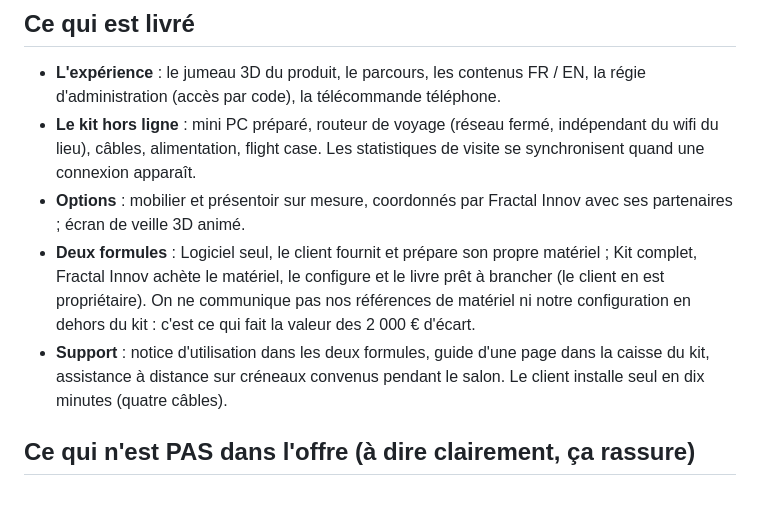
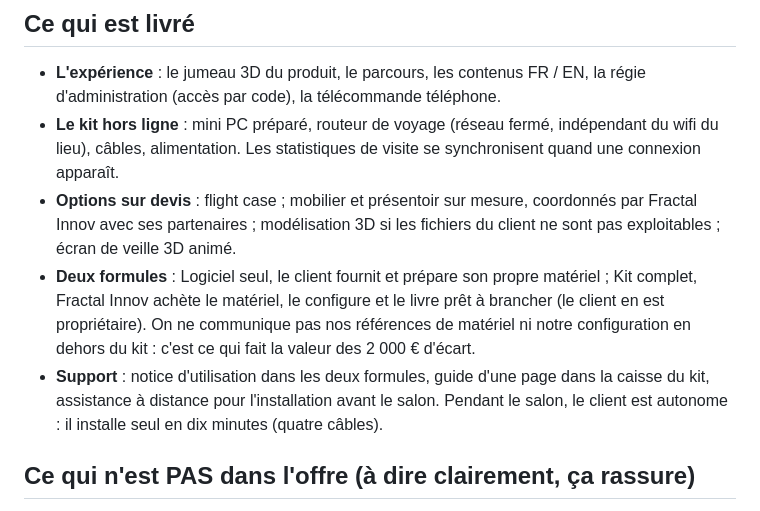
Before and after one commit to Fractal-Innov/stand, a Markdown page: docs/fiche-vente-stand.md, the part around the change. GitHub-like rendering.

Commit message:
docs(stand): aligner la fiche de vente sur l'offre réelle
- le flight case sort du kit et rejoint les options sur devis, avec la
  modélisation 3D qui manquait à la liste
- le support couvre l'installation avant le salon, pas le salon lui-même

Co-Authored-By: Claude Opus 5 <noreply@anthropic.com>

```diff
--- a/docs/fiche-vente-stand.md
+++ b/docs/fiche-vente-stand.md
@@ -67,18 +67,20 @@ faire ouvrir sur le téléphone du prospect pendant l'échange.
 - **L'expérience** : le jumeau 3D du produit, le parcours, les contenus FR / EN,
   la régie d'administration (accès par code), la télécommande téléphone.
 - **Le kit hors ligne** : mini PC préparé, routeur de voyage (réseau fermé,
-  indépendant du wifi du lieu), câbles, alimentation, flight case. Les
+  indépendant du wifi du lieu), câbles, alimentation. Les
   statistiques de visite se synchronisent quand une connexion apparaît.
-- **Options** : mobilier et présentoir sur mesure, coordonnés par Fractal Innov
-  avec ses partenaires ; écran de veille 3D animé.
+- **Options sur devis** : flight case ; mobilier et présentoir sur mesure,
+  coordonnés par Fractal Innov avec ses partenaires ; modélisation 3D si les
+  fichiers du client ne sont pas exploitables ; écran de veille 3D animé.
 - **Deux formules** : Logiciel seul, le client fournit et prépare son propre
   matériel ; Kit complet, Fractal Innov achète le matériel, le configure et le
   livre prêt à brancher (le client en est propriétaire). On ne communique pas
   nos références de matériel ni notre configuration en dehors du kit : c'est ce
   qui fait la valeur des 2 000 € d'écart.
-- **Support** : notice d'utilisation dans les deux formules, guide d'une page dans la caisse du kit, assistance à distance sur
-  créneaux convenus pendant le salon. Le client installe seul en dix minutes
-  (quatre câbles).
+- **Support** : notice d'utilisation dans les deux formules, guide d'une page
+  dans la caisse du kit, assistance à distance pour l'installation avant le
+  salon. Pendant le salon, le client est autonome : il installe seul en dix
+  minutes (quatre câbles).
 
 ## Ce qui n'est PAS dans l'offre (à dire clairement, ça rassure)
 
```
